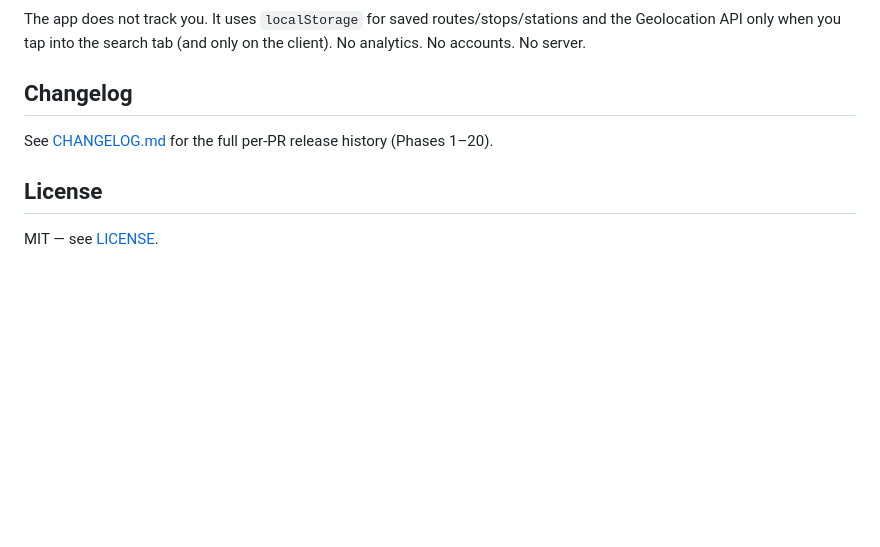
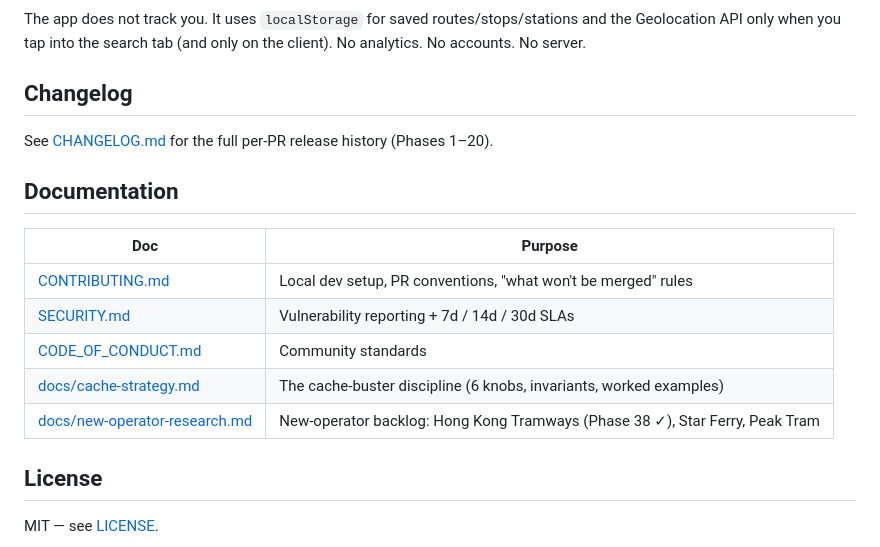
Before and after one commit to rollroyces/buseta-hk, a Markdown page: README.md, the part around the change. Rendered like a GitHub page; blank space fills up the shorter version.

Commit message:
docs(readme): Documentation section linking the docs/ directory
The docs/ directory has grown to two substantive files (cache-strategy.md
+ new-operator-research.md) over Phases 22 and 37, but the README never
linked to them. Contributors landing on the repo had to grep the tree
to find them.

Adds a 'Documentation' section between 'Changelog' and 'License' that
links the root-level community docs (CONTRIBUTING.md, SECURITY.md,
CODE_OF_CONDUCT.md) plus the docs/ subdirectory entries:

  - docs/cache-strategy.md — the cache-buster discipline (source of
    truth for the 6-knob lock-step rule + worked examples).
  - docs/new-operator-research.md — new-operator backlog research
    (Hong Kong Tramways Phase 38 done, Star Ferry + Peak Tram
    candidates).

No code, no tests, no cache-buster bumps (docs-only PR per
docs/cache-strategy.md).

Verified locally:
  - npx prettier --check README.md — clean

```diff
--- a/README.md
+++ b/README.md
@@ -88,6 +88,16 @@ client). No analytics. No accounts. No server.
 See [CHANGELOG.md](./CHANGELOG.md) for the full per-PR release history
 (Phases 1–20).
 
+## Documentation
+
+| Doc                                                              | Purpose                                                                      |
+| ---------------------------------------------------------------- | ---------------------------------------------------------------------------- |
+| [CONTRIBUTING.md](./CONTRIBUTING.md)                             | Local dev setup, PR conventions, "what won't be merged" rules                |
+| [SECURITY.md](./SECURITY.md)                                     | Vulnerability reporting + 7d / 14d / 30d SLAs                                |
+| [CODE_OF_CONDUCT.md](./CODE_OF_CONDUCT.md)                       | Community standards                                                          |
+| [docs/cache-strategy.md](./docs/cache-strategy.md)               | The cache-buster discipline (6 knobs, invariants, worked examples)           |
+| [docs/new-operator-research.md](./docs/new-operator-research.md) | New-operator backlog: Hong Kong Tramways (Phase 38 ✓), Star Ferry, Peak Tram |
+
 ## License
 
 MIT — see [LICENSE](./LICENSE).
```
